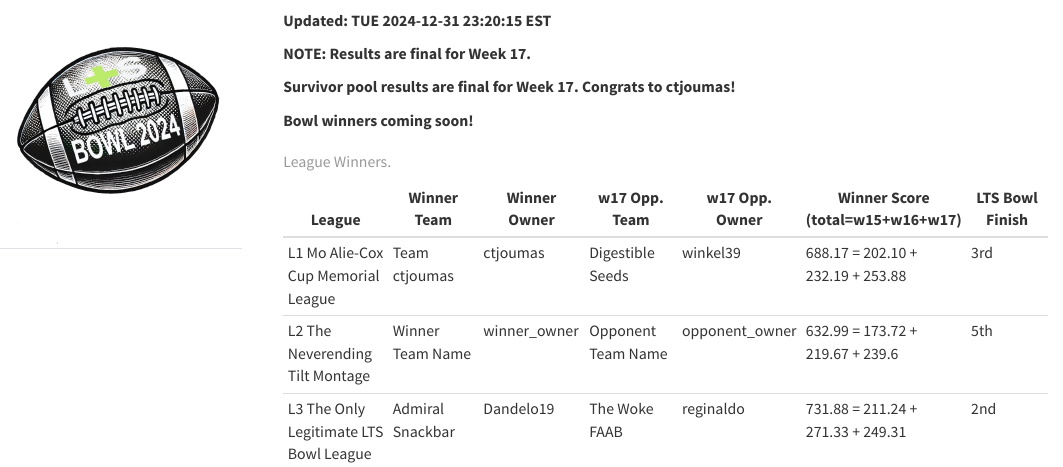
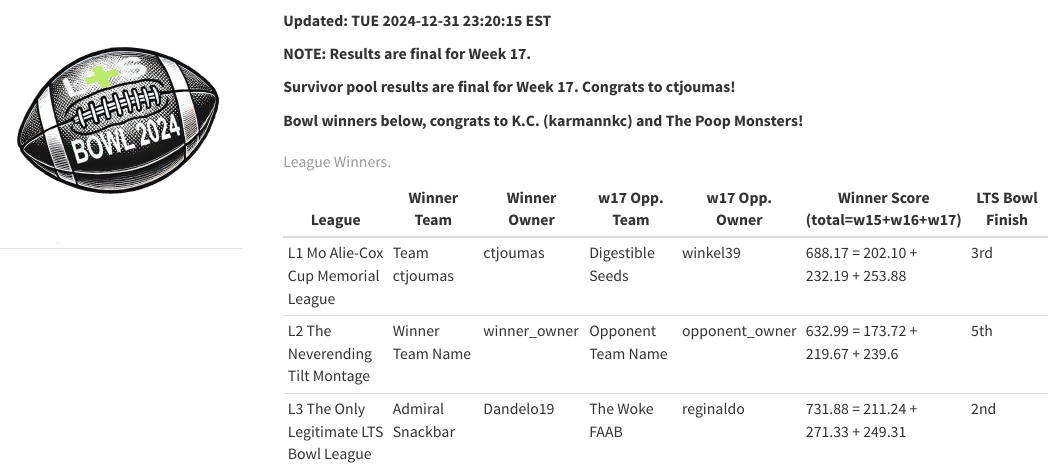
Before and after one commit to matthewdwood82/LTS-Bowl-2024, a Quarto document (index.qmd): the page in a window 1100 px wide, from its top. Rendered offline with R 4.5, knitr and Pandoc in place of Quarto, with nearby package versions; some code elsewhere in the file could not run offline; menus at the side of the page are left out.

Commit message:
update bowl winner note

```diff
--- a/index.qmd
+++ b/index.qmd
@@ -46,7 +46,7 @@ source("R/get_conn.R")
 
 **Survivor pool results are final for Week 17. Congrats to ctjoumas!**
 
-**Bowl winners coming soon!**
+**Bowl winners below, congrats to K.C. (karmannkc) and The Poop Monsters!**
 
 | League  | Winner Team | Winner Owner  | w17 Opp. Team | w17 Opp. Owner | Winner Score (total=w15+w16+w17) | LTS Bowl Finish |
 |-----------|----------|----------|----------|----------|----------|----------|
```
